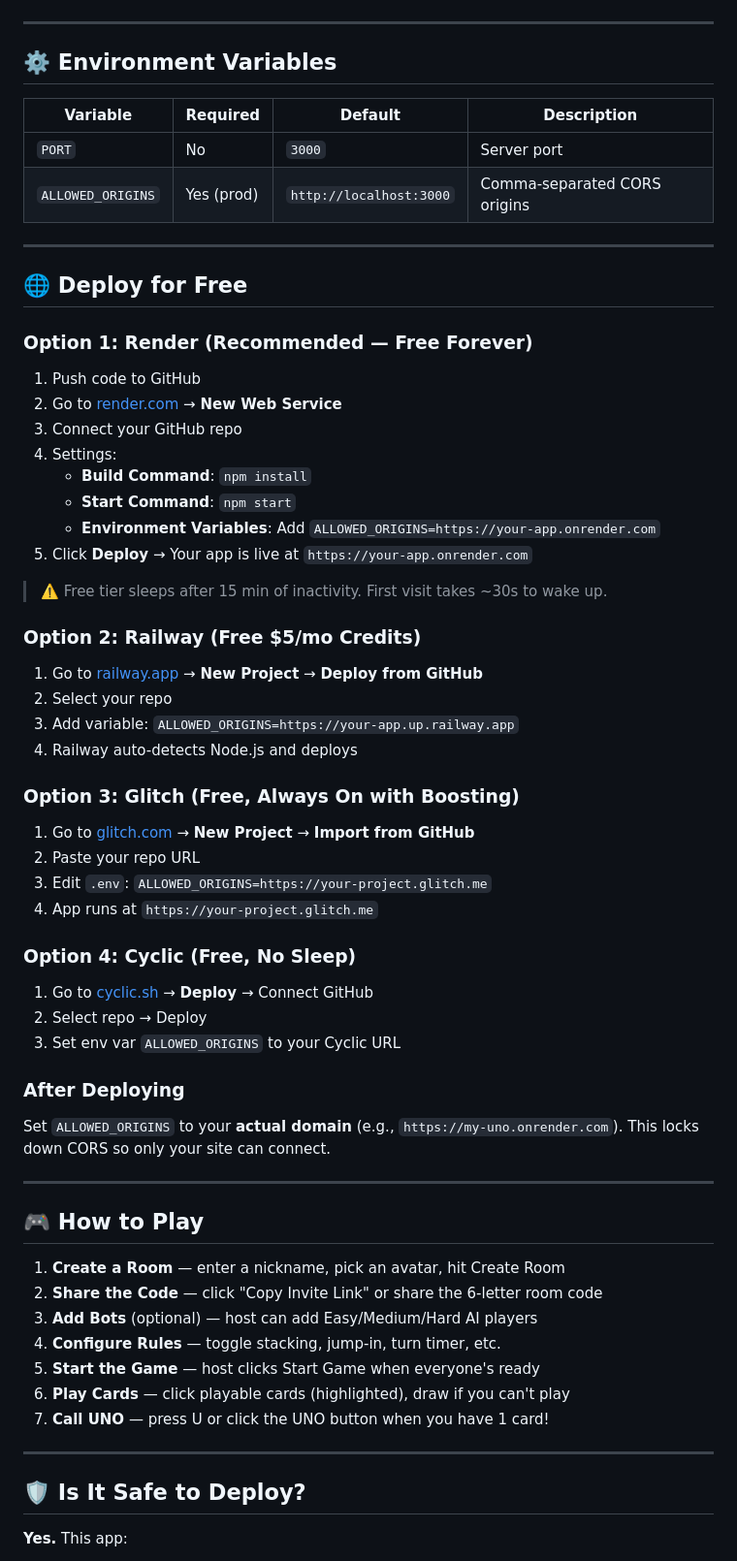
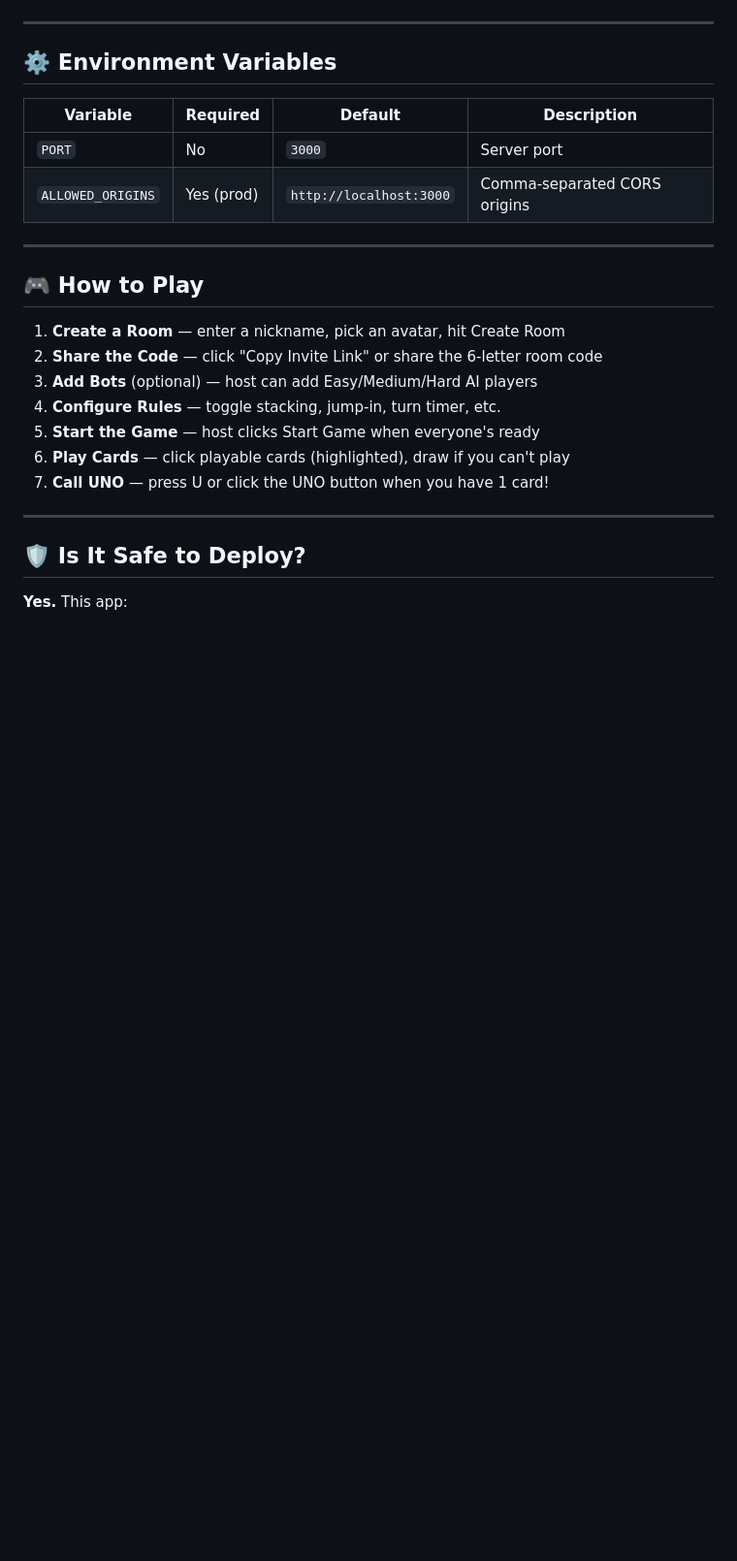
Before and after one commit to neerajsait/UNO, a Markdown page: README.md, the part around the change. Shown at 97% size. Drawn GitHub-style; blank space fills up the shorter version.

```diff
--- a/README.md
+++ b/README.md
@@ -106,46 +106,6 @@ uno-game/
 
 ---
 
-## 🌐 Deploy for Free
-
-### Option 1: Render (Recommended — Free Forever)
-
-1. Push code to GitHub
-2. Go to [render.com](https://render.com) → **New Web Service**
-3. Connect your GitHub repo
-4. Settings:
-   - **Build Command**: `npm install`
-   - **Start Command**: `npm start`
-   - **Environment Variables**: Add `ALLOWED_ORIGINS=https://your-app.onrender.com`
-5. Click **Deploy** → Your app is live at `https://your-app.onrender.com`
-
-> ⚠️ Free tier sleeps after 15 min of inactivity. First visit takes ~30s to wake up.
-
-### Option 2: Railway (Free $5/mo Credits)
-
-1. Go to [railway.app](https://railway.app) → **New Project** → **Deploy from GitHub**
-2. Select your repo
-3. Add variable: `ALLOWED_ORIGINS=https://your-app.up.railway.app`
-4. Railway auto-detects Node.js and deploys
-
-### Option 3: Glitch (Free, Always On with Boosting)
-
-1. Go to [glitch.com](https://glitch.com) → **New Project** → **Import from GitHub**
-2. Paste your repo URL
-3. Edit `.env`: `ALLOWED_ORIGINS=https://your-project.glitch.me`
-4. App runs at `https://your-project.glitch.me`
-
-### Option 4: Cyclic (Free, No Sleep)
-
-1. Go to [cyclic.sh](https://cyclic.sh) → **Deploy** → Connect GitHub
-2. Select repo → Deploy
-3. Set env var `ALLOWED_ORIGINS` to your Cyclic URL
-
-### After Deploying
-
-Set `ALLOWED_ORIGINS` to your **actual domain** (e.g., `https://my-uno.onrender.com`). This locks down CORS so only your site can connect.
-
----
 
 ## 🎮 How to Play
 
```
